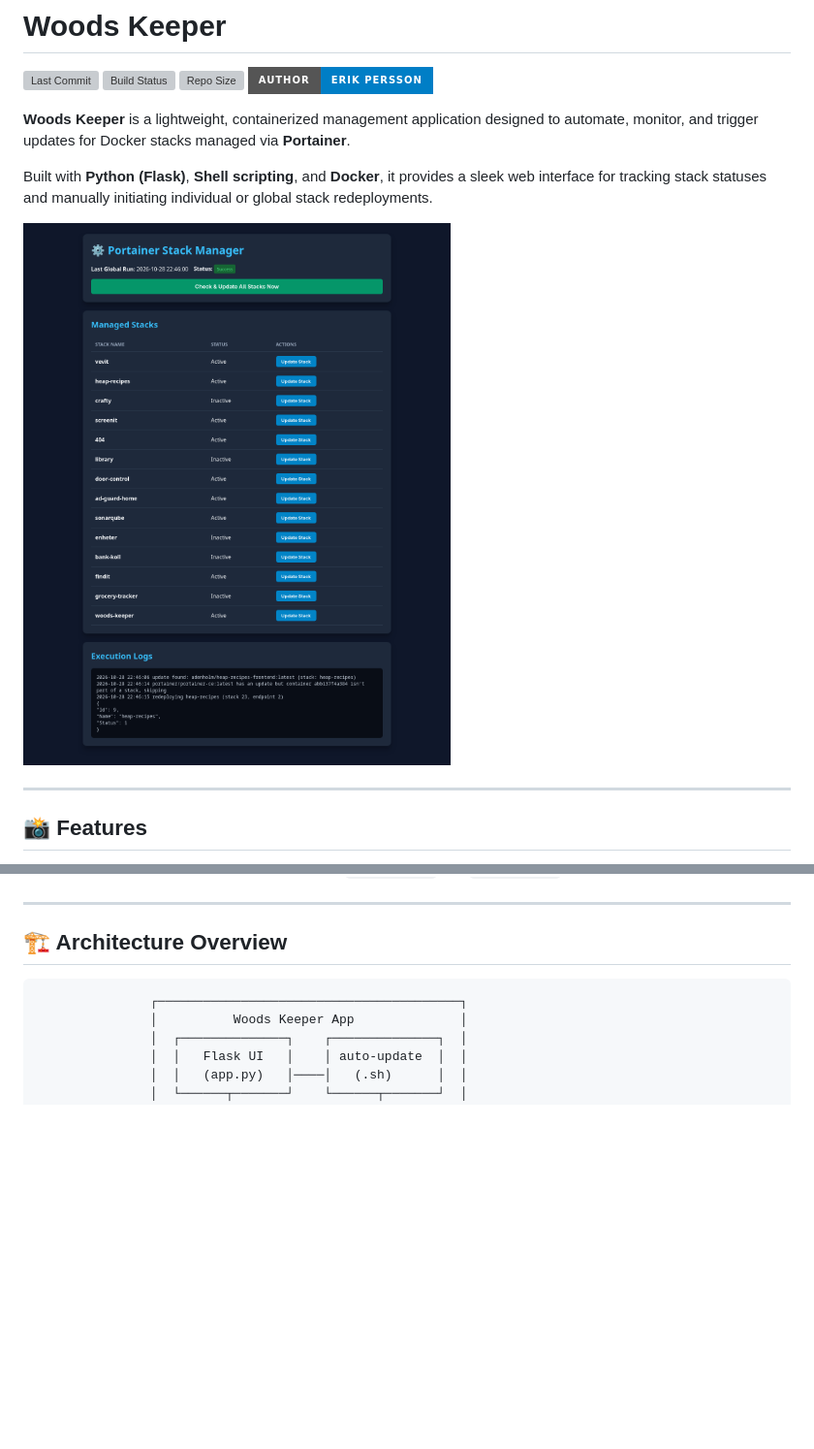
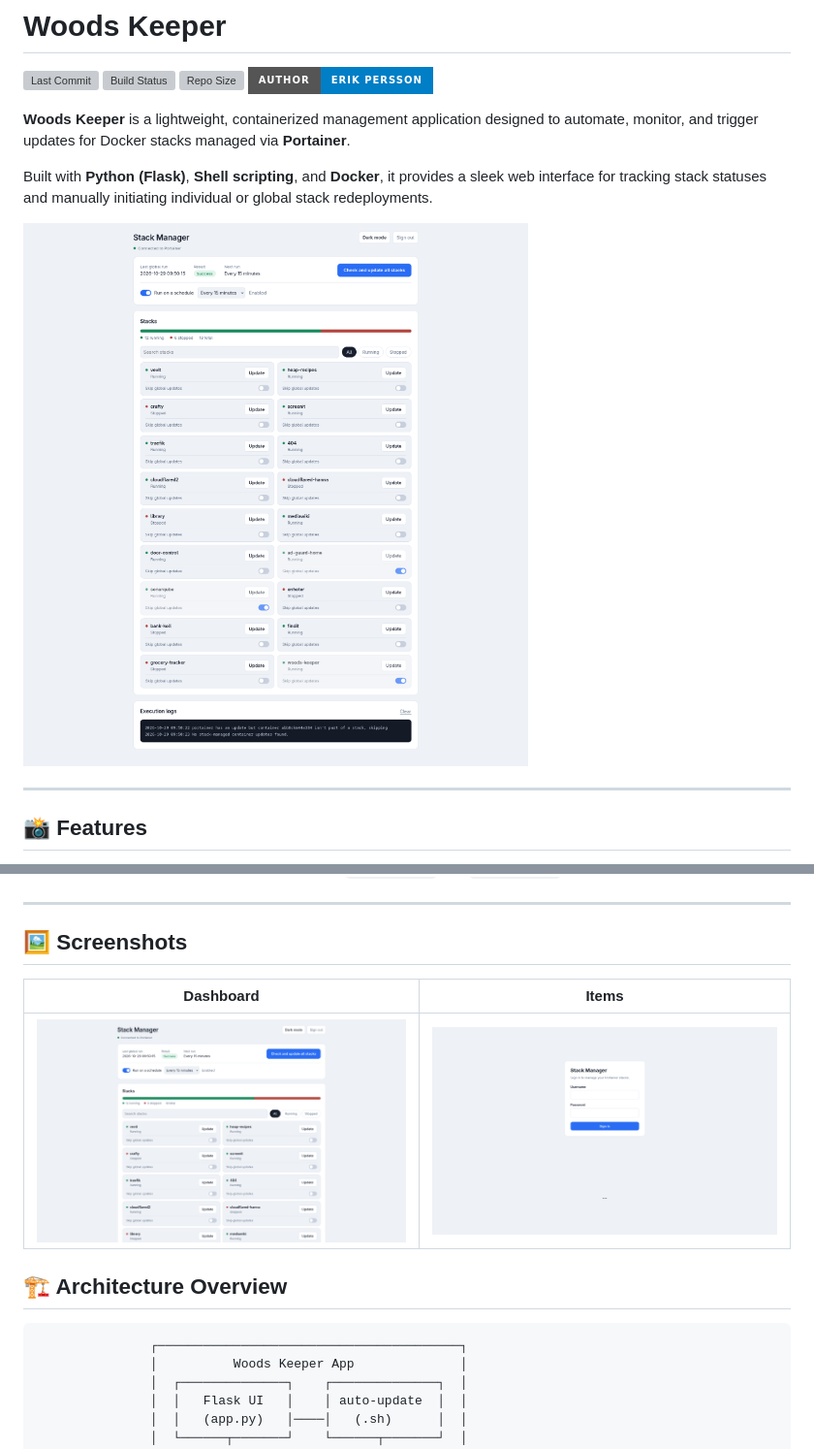
Before and after one commit to erikpersson0884/woods-keeper, a Markdown page: README.md, 2 parts joined by grey strips. Shown: that part at 97% size. Rendered like a GitHub page; pictures changed too: docs/images/homepage-visible.png (added), docs/images/homepage.png (added), docs/images/login.png (added); badges without logos; blank space fills up the shorter version; grey boxes are pictures that could not be loaded.

Commit message:
updated readme with recent screenshots

```diff
--- a/README.md
+++ b/README.md
@@ -10,7 +10,7 @@
 Built with **Python (Flask)**, **Shell scripting**, and **Docker**, it provides a sleek web interface for tracking stack statuses and manually initiating individual or global stack redeployments.
 
 
-![Homepage](docs/homepage.png)
+![Homepage](docs/images/homepage.png)
 
 ---
 
@@ -28,6 +28,15 @@ Built with **Python (Flask)**, **Shell scripting**, and **Docker**, it provides
 * **Multi-Arch Support**: Docker images built for `linux/amd64` and `linux/arm64` (ideal for Raspberry Pi setups).
 
 ---
+
+## 🖼️ Screenshots
+
+| Dashboard | Items |
+|---|---|
+| ![Dashboard](docs/images/homepage-visible.png) | ![Items](docs/images/login.png) |
+
+
+
 
 ## 🏗️ Architecture Overview
 
```
Also changed, not shown: docs/images/homepage-old.png (renamed from docs/homepage.png).
